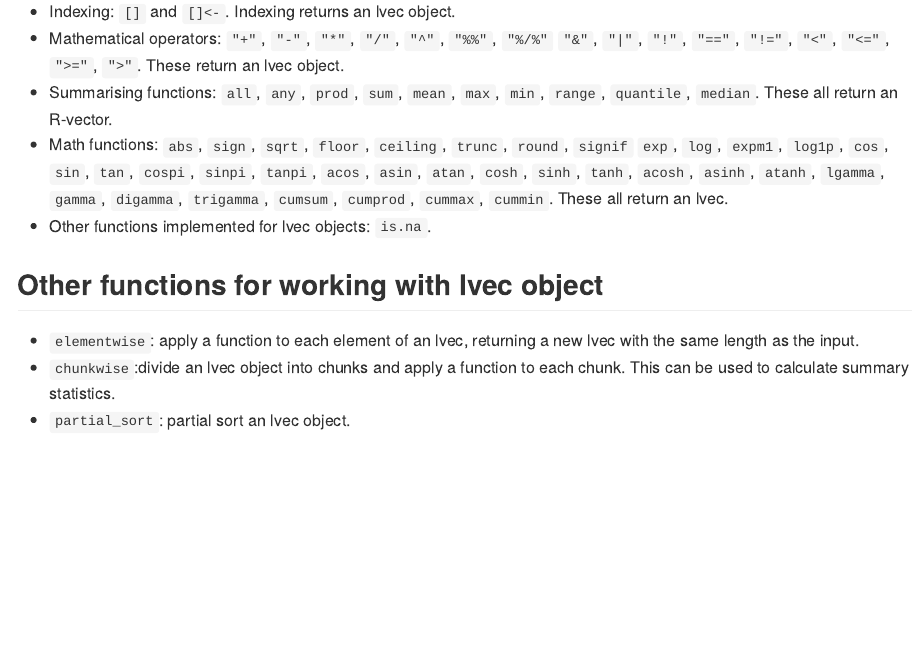
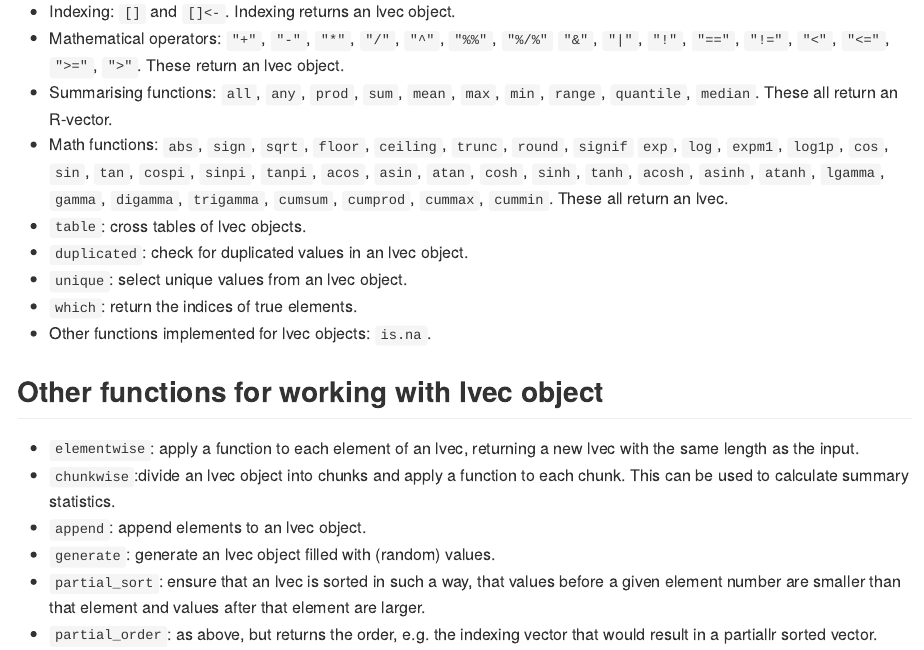
Before and after one commit to djvanderlaan/ldat, an R Markdown document (README.Rmd): the page in a window 1100 px wide, from 180 px down. The pictures show the output file README.md that the author committed with the source, drawn offline in the style of GitHub.

Commit message:
Updated README

```diff
--- a/README.Rmd
+++ b/README.Rmd
@@ -15,6 +15,10 @@ Basic statistical functionality for lvec objects
   `cospi`, `sinpi`, `tanpi`, `acos`, `asin`, `atan`, `cosh`, `sinh`, `tanh`,
   `acosh`, `asinh`, `atanh`, `lgamma`, `gamma`, `digamma`, `trigamma`, `cumsum`,
   `cumprod`, `cummax`, `cummin`. These all return an lvec.
+- `table`: cross tables of lvec objects.
+- `duplicated`: check for duplicated values in an lvec object.
+- `unique`: select unique values from an lvec object.
+- `which`: return the indices of true elements.
 - Other functions implemented for lvec objects: `is.na`.
 
 
@@ -24,4 +28,10 @@ Basic statistical functionality for lvec objects
   lvec with the same length as the input.
 - `chunkwise`:divide an lvec object into chunks and apply a function to each
   chunk. This can be used to calculate summary statistics.
-- `partial_sort`: partial sort an lvec object.
+- `append`: append elements to an lvec object.
+- `generate`: generate an lvec object filled with (random) values.
+- `partial_sort`: ensure that an lvec is sorted in such a way, that values
+  before a given element number are smaller than that element and values after
+  that element are larger.
+- `partial_order`: as above, but returns the order, e.g. the indexing vector
+  that would result in a partiallr sorted vector.
```
Also changed, not shown: README.md.
